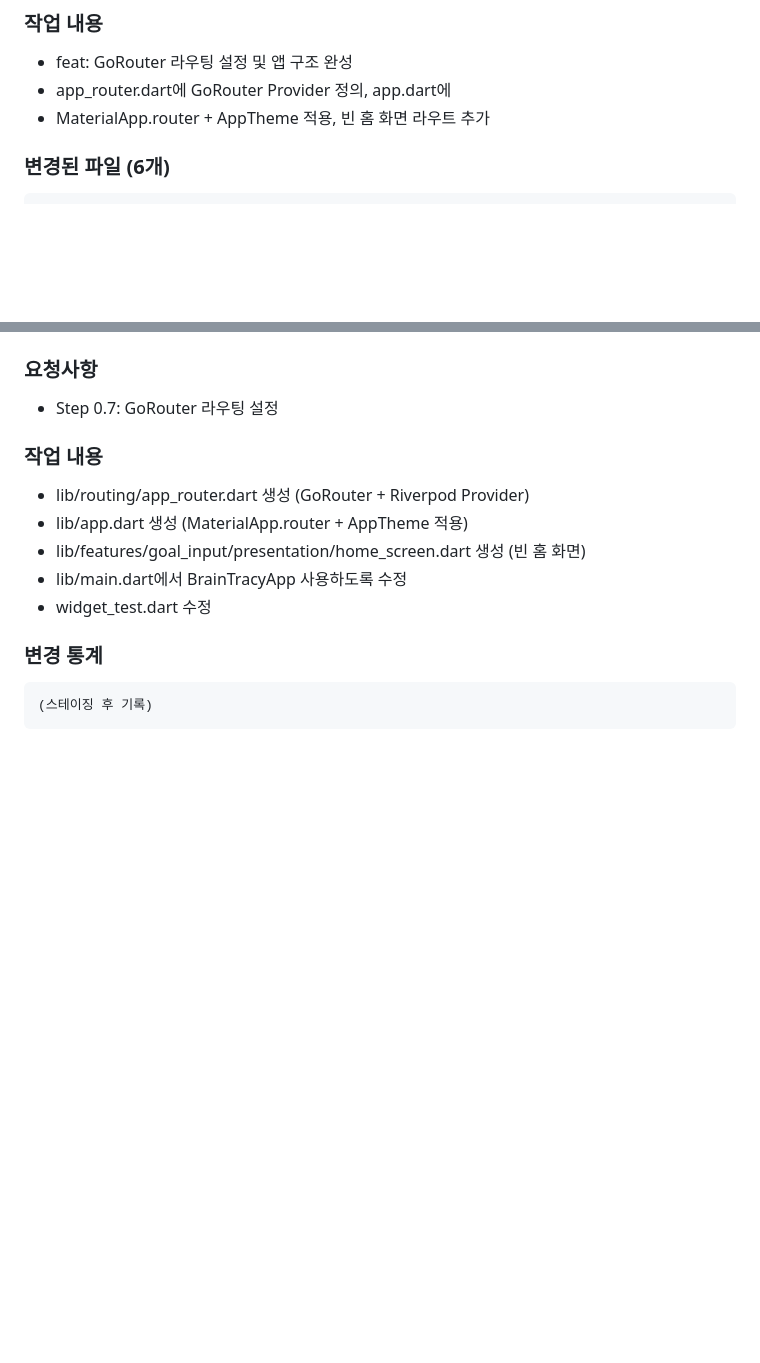
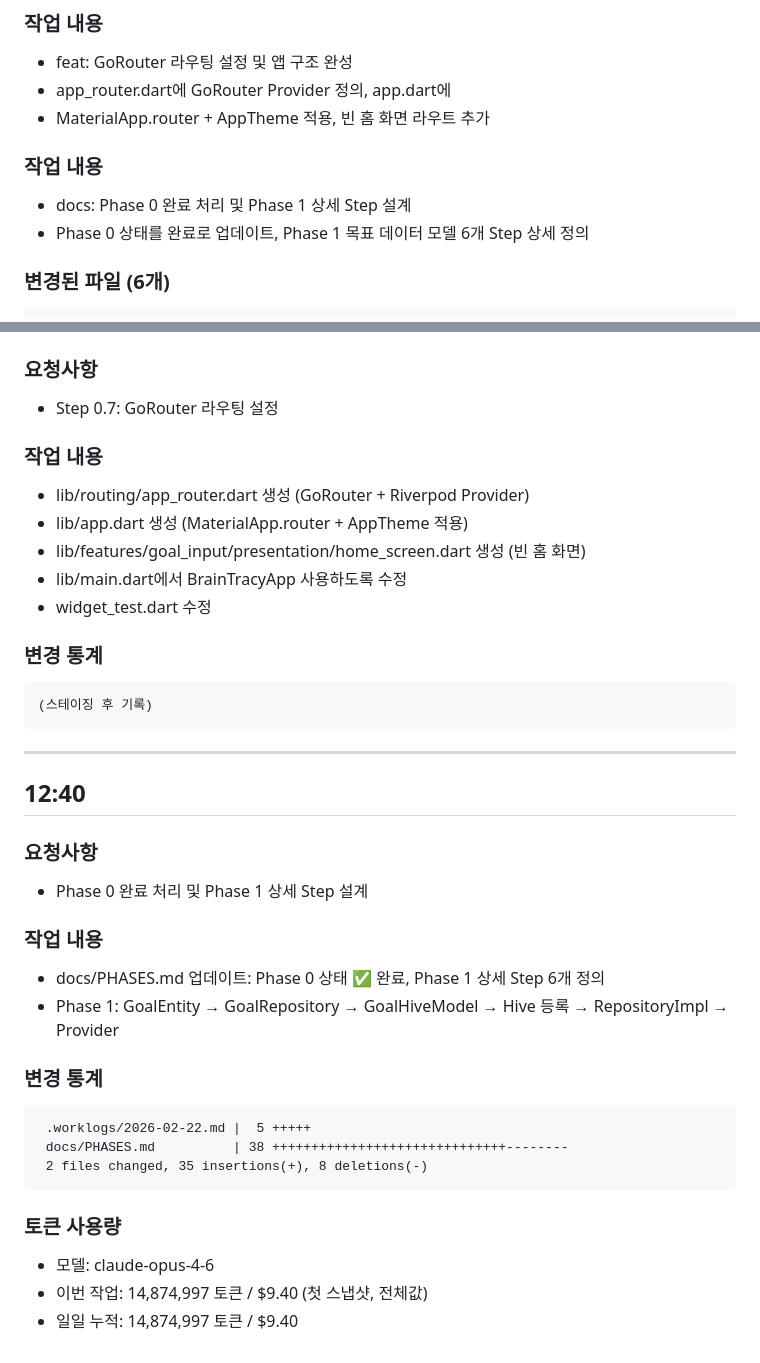
Before and after one commit to kangraemin/brain-tracy, a Markdown page: .worklogs/2026-02-22.md, 2 parts joined by grey strips. Rendered like a GitHub page; blank space fills up the shorter version.

Commit message:
docs: Phase 0 완료 및 Phase 1 설계 워크로그 추가
Co-Authored-By: Claude Opus 4.6 <noreply@anthropic.com>

````diff
--- a/.worklogs/2026-02-22.md
+++ b/.worklogs/2026-02-22.md
@@ -86,6 +86,10 @@
 - feat: GoRouter 라우팅 설정 및 앱 구조 완성
 - app_router.dart에 GoRouter Provider 정의, app.dart에
 - MaterialApp.router + AppTheme 적용, 빈 홈 화면 라우트 추가
+
+### 작업 내용
+- docs: Phase 0 완료 처리 및 Phase 1 상세 Step 설계
+- Phase 0 상태를 완료로 업데이트, Phase 1 목표 데이터 모델 6개 Step 상세 정의
 
 ### 변경된 파일 (6개)
 ```
@@ -201,3 +205,26 @@ macos/Podfile
 ```
 (스테이징 후 기록)
 ```
+
+---
+
+## 12:40
+
+### 요청사항
+- Phase 0 완료 처리 및 Phase 1 상세 Step 설계
+
+### 작업 내용
+- docs/PHASES.md 업데이트: Phase 0 상태 ✅ 완료, Phase 1 상세 Step 6개 정의
+- Phase 1: GoalEntity → GoalRepository → GoalHiveModel → Hive 등록 → RepositoryImpl → Provider
+
+### 변경 통계
+```
+ .worklogs/2026-02-22.md |  5 +++++
+ docs/PHASES.md          | 38 ++++++++++++++++++++++++++++++--------
+ 2 files changed, 35 insertions(+), 8 deletions(-)
+```
+
+### 토큰 사용량
+- 모델: claude-opus-4-6
+- 이번 작업: 14,874,997 토큰 / $9.40 (첫 스냅샷, 전체값)
+- 일일 누적: 14,874,997 토큰 / $9.40
````
